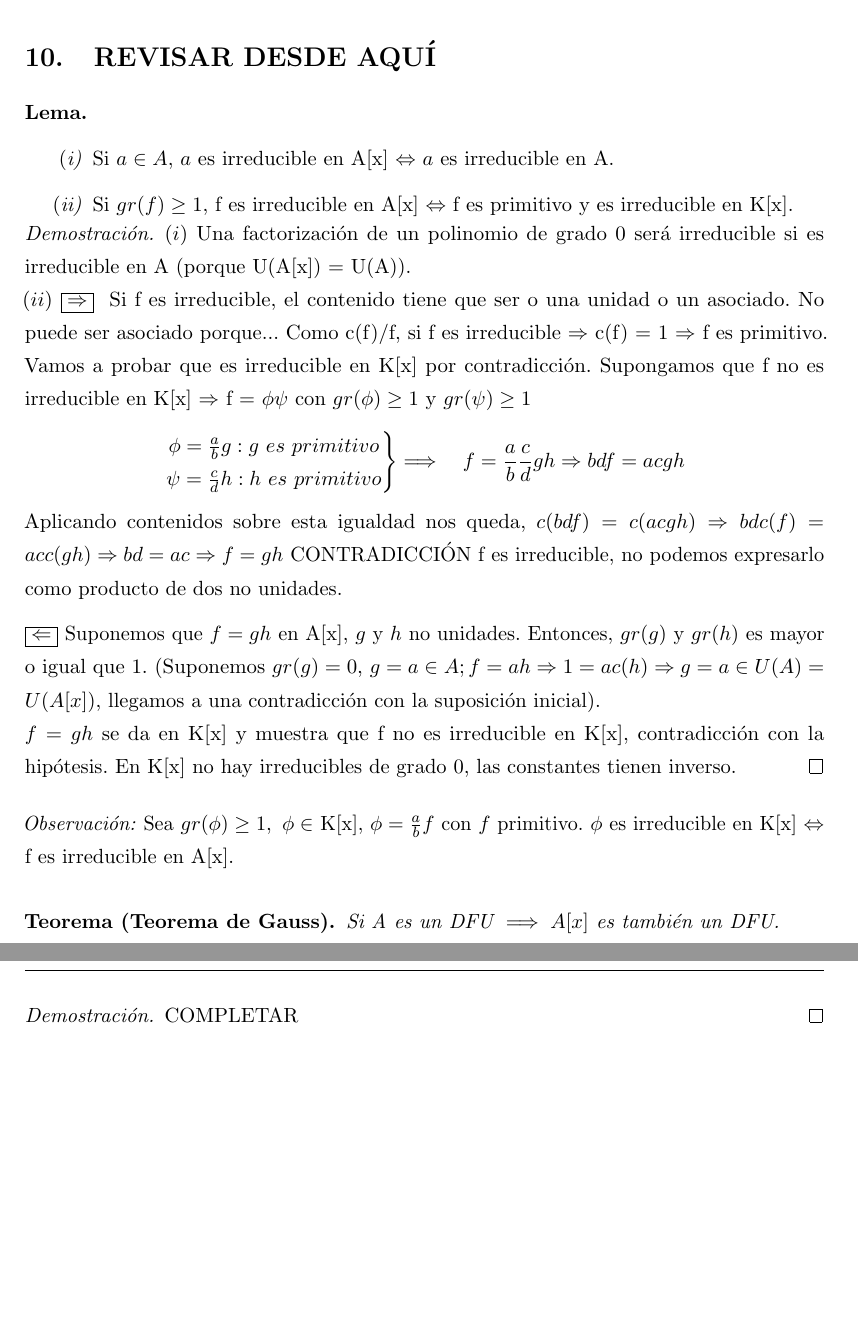
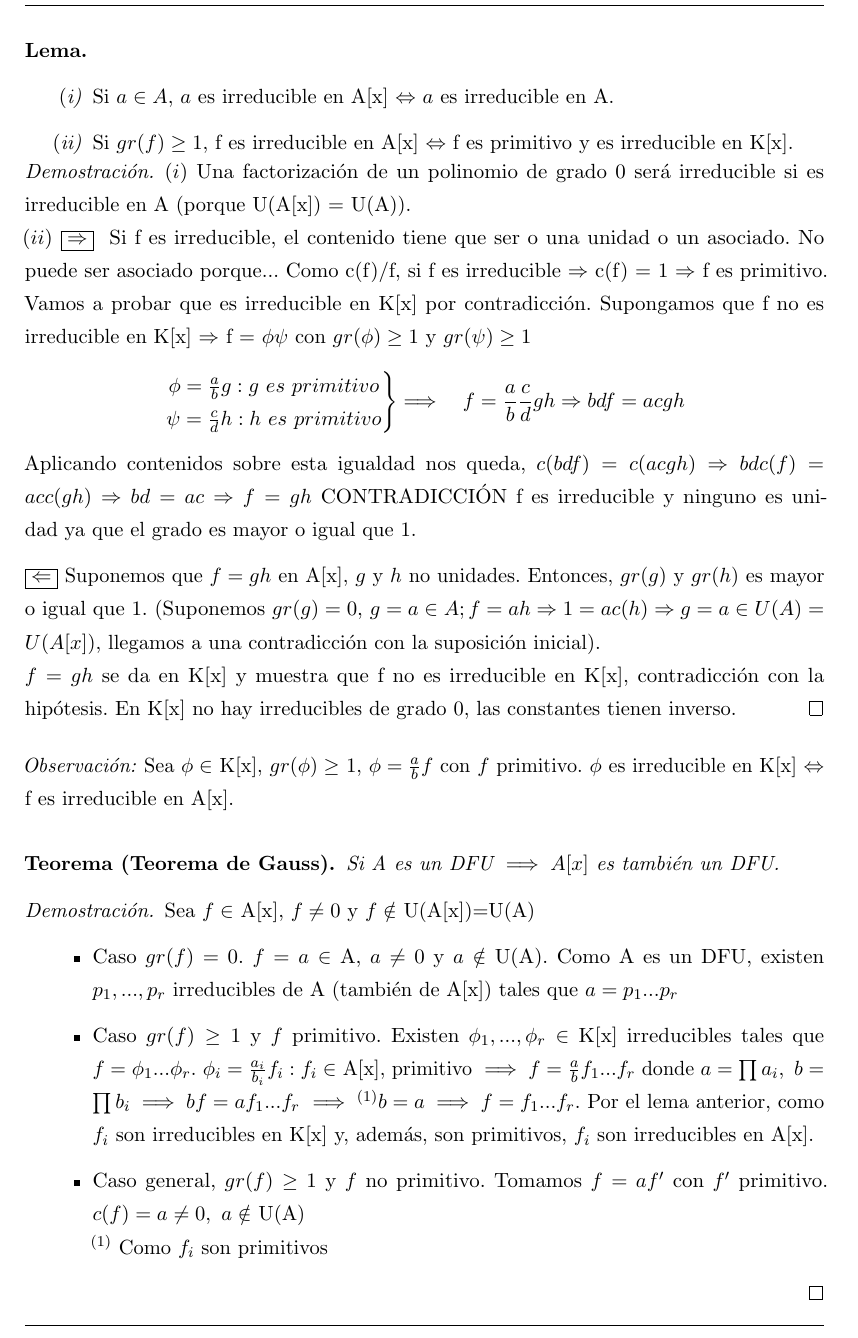
Before and after one commit to libreim/apuntesDGIIM, a LaTeX document (Álgebra I/tema1.tex): two parts of pages 47 and 48 of 53 before the commit and part of page 48 of 54 after it, the two joined at a grey line, cut at the place of the change, the shorter picture padded with empty space. Compiled offline with pdfLaTeX.

Commit message:
Añadida demostración teorema de Gauss

```diff
--- a/Álgebra I/tema1.tex
+++ b/Álgebra I/tema1.tex
@@ -2429,8 +2429,7 @@ Enunciaremos también un lema muy importante, el lema de Gauss.\\
 
 	 Ahora demostraremos c(fg) = c(f)c(g). Podemos poner $f=af'$ con $f'$ primitivo e igual con $g=bg'$. Entonces $fg= abf'g'\implies c(fg)=c(abf'g') = abc(f'g')$ pero $f'$ y $g'$ son primitivos luego su contenido es 1. Así, el contenido de f es $a$ y el de g es $b$ luego $c(fg) = c(f)c(g)$ probando así el lema.
 \end{proof}
-
-\section{REVISAR DESDE AQUÍ}
+\newpage
 \textbf{Lema.}
 \begin{nlist}
 	\item Si $a \in A$, $a$ es irreducible en A[x] $\Leftrightarrow$ $a$ es irreducible en A.
@@ -2450,21 +2449,28 @@ $$
    \right \}
    \Longrightarrow \quad f = \frac{a}{b} \frac{c}{d} gh \Rightarrow bdf = acgh
   $$
-  Aplicando contenidos sobre esta igualdad nos queda, $c(bdf) = c(acgh) \Rightarrow bdc(f) = acc(gh) \Rightarrow bd = ac \Rightarrow f = gh $ CONTRADICCIÓN f es irreducible, no podemos expresarlo como producto de dos no unidades.
+  Aplicando contenidos sobre esta igualdad nos queda, $c(bdf) = c(acgh) \Rightarrow bdc(f) = acc(gh) \Rightarrow bd = ac \Rightarrow f = gh $ CONTRADICCIÓN f es irreducible y ninguno es unidad ya que el grado es mayor o igual que 1.
 
 $\displaystyle \boxed{\Leftarrow}\ $Suponemos que $f=gh$ en A[x], $g$ y $h$ no unidades. Entonces, $gr(g)$ y $gr(h)$ es mayor o igual que 1. (Suponemos $gr(g)=0$, $g = a \in A; f=ah \Rightarrow 1 = ac(h) \Rightarrow g=a \in U(A)=U(A[x])$, llegamos a una contradicción con la suposición inicial).  \\
 $f=gh$ se da en K[x] y muestra que f no es irreducible en K[x], contradicción con la hipótesis.
 En K[x] no hay irreducibles de grado 0, las constantes tienen inverso.
 \end{proof}
 
-\textit{Observación:} Sea $gr(\phi) \geq 1,\ \phi \in$ K[x], $\phi=\frac{a}{b}f$ con $f$ primitivo. $\phi$ es irreducible en K[x] $\Leftrightarrow$ f es irreducible en A[x].
+\textit{Observación:} Sea $\phi \in$ K[x], $gr(\phi) \geq$ 1, $\phi=\frac{a}{b}f$ con $f$ primitivo. $\phi$ es irreducible en K[x] $\Leftrightarrow$ f es irreducible en A[x].
 
 \begin{nth}[Teorema de Gauss]
 	Si A es un DFU $\implies A[x]$ es también un DFU.
 \end{nth}
 
 \begin{proof}
-COMPLETAR
+Sea $f \in$ A[x], $f \neq 0$ y $f \notin$ U(A[x])=U(A)
+\begin{itemize}
+	\item Caso $gr(f) = 0$. $f = a \in$ A, $a \neq 0$ y $a \notin$ U(A). Como A es un DFU, existen $p_1,...,p_r$ irreducibles de A (también de A[x]) tales que $a = p_1...p_r$
+	\item Caso $gr(f) \geq 1$ y $f$ primitivo. Existen $\phi_1,...,\phi_r \in$ K[x] irreducibles tales que $f=\phi_1...\phi_r$. $\phi_i = \frac{a_i}{b_i}f_i : f_i \in$ A[x], primitivo $\implies f = \frac{a}{b}f_1...f_r$ donde $a=\prod a_i,\ b=\prod b_i \implies bf = af_1...f_r$ $\implies^{(1)} b=a \implies f = f_1...f_r$. Por el lema anterior, como $f_i$ son irreducibles en K[x] y, además, son primitivos, $f_i$ son irreducibles en A[x].
+	\item Caso general, $gr(f) \geq 1$ y $f$ no primitivo. Tomamos $f=af'$
+con $f'$ primitivo. $c(f) = a \neq 0,\ a \notin$ U(A)\\
+$^{(1)}$ Como $f_i$ son primitivos
+\end{itemize}
 \end{proof}
 
 
```
Also changed, not shown: .out/Álgebra I/tema1.pdf.
